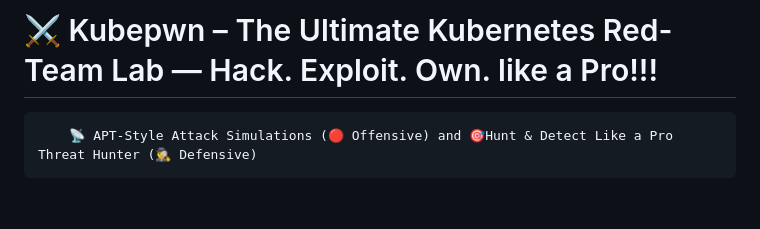
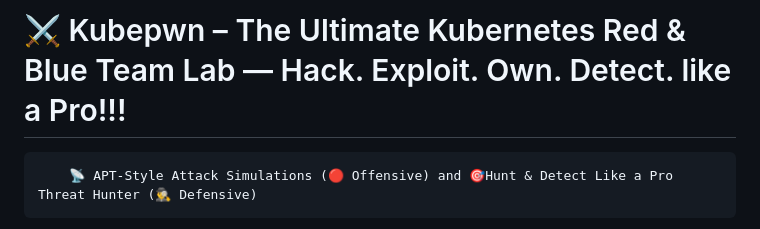
Before and after one commit to deep1792/KubePwn, a Markdown page: README.md, the part around the change. Drawn GitHub-style; blank space fills up the shorter version.

```diff
--- a/README.md
+++ b/README.md
@@ -1,4 +1,4 @@
-# ⚔️ Kubepwn – The Ultimate Kubernetes Red-Team Lab — Hack. Exploit. Own. like a Pro!!!
+# ⚔️ Kubepwn – The Ultimate Kubernetes Red & Blue Team Lab — Hack. Exploit. Own. Detect. like a Pro!!!
         📡 APT-Style Attack Simulations (🔴 Offensive) and 🎯Hunt & Detect Like a Pro Threat Hunter (🕵️‍♂️ Defensive)
 
 Kubepwn is a deliberately vulnerable Kubernetes lab environment designed for red teamers, penetration testers, and security researchers to simulate real-world attacks in a controlled, isolated cluster. It demonstrates the full kill chain — from web application exploitation to container breakout and potential node-level compromise — all within a local 'kind' cluster.
```
